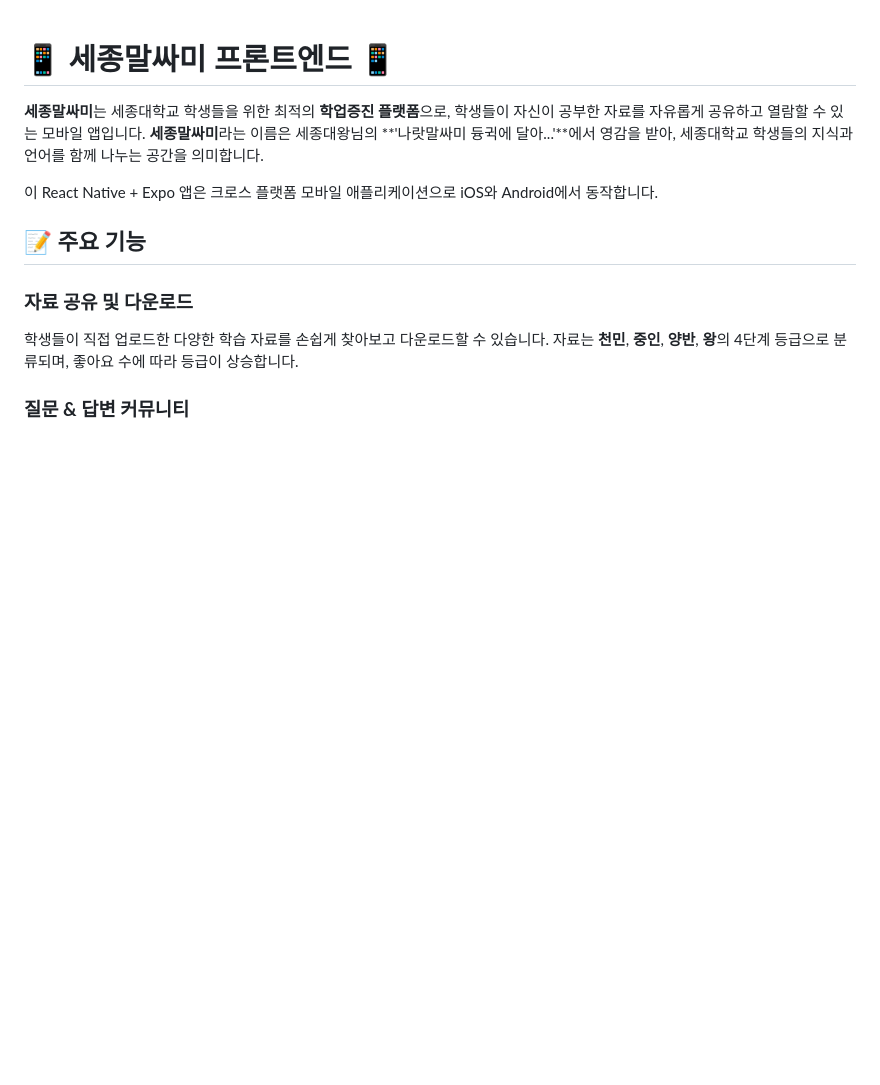
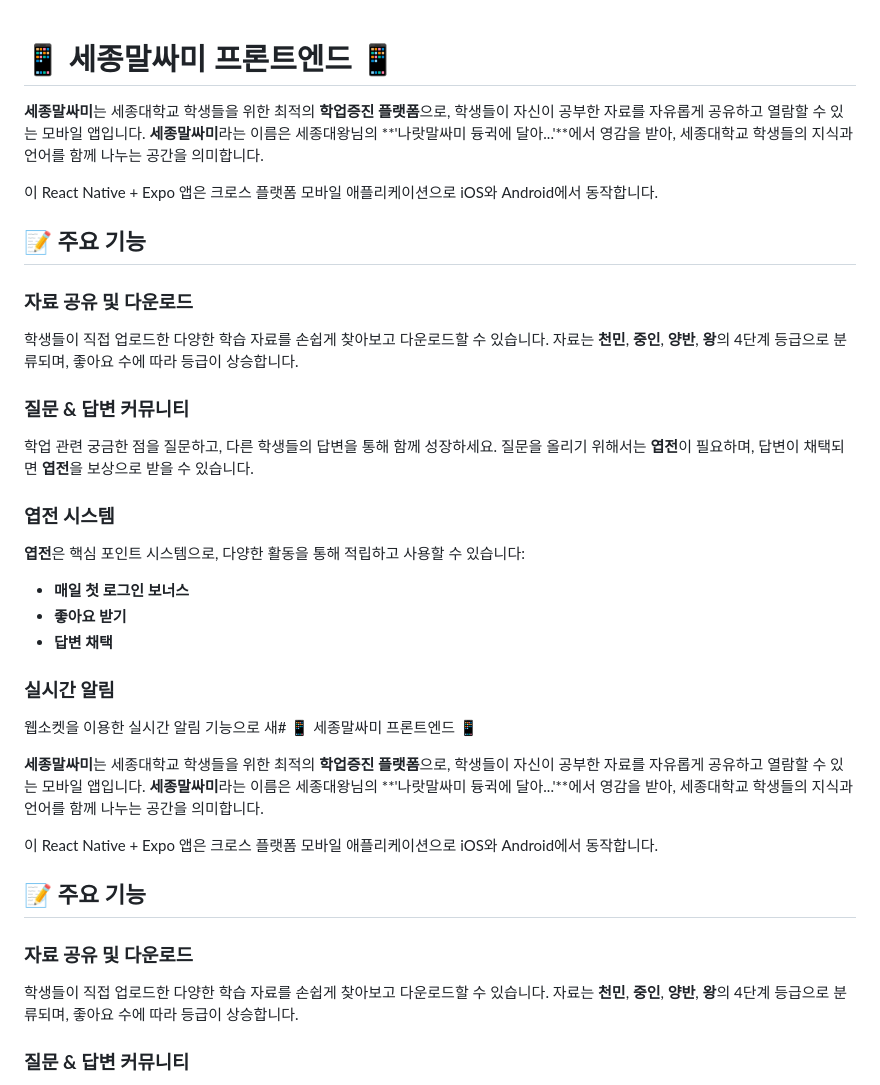
Before and after one commit to Sejong-Balsamic/Malsami-FE-Expo, a Markdown page: README.md, the part around one of its changes. Rendered like a GitHub page; blank space fills up the shorter version.

```diff
--- a/README.md
+++ b/README.md
@@ -1,4 +1,30 @@
 # 📱 세종말싸미 프론트엔드 📱
+
+**세종말싸미**는 세종대학교 학생들을 위한 최적의 **학업증진 플랫폼**으로, 학생들이 자신이 공부한 자료를 자유롭게 공유하고 열람할 수 있는 모바일 앱입니다. **세종말싸미**라는 이름은 세종대왕님의 **'나랏말싸미 듕귁에 달아...'**에서 영감을 받아, 세종대학교 학생들의 지식과 언어를 함께 나누는 공간을 의미합니다.
+
+이 React Native + Expo 앱은 크로스 플랫폼 모바일 애플리케이션으로 iOS와 Android에서 동작합니다.
+
+## 📝 주요 기능
+
+### **자료 공유 및 다운로드**
+
+학생들이 직접 업로드한 다양한 학습 자료를 손쉽게 찾아보고 다운로드할 수 있습니다. 자료는 **천민**, **중인**, **양반**, **왕**의 4단계 등급으로 분류되며, 좋아요 수에 따라 등급이 상승합니다.
+
+### **질문 & 답변 커뮤니티**
+
+학업 관련 궁금한 점을 질문하고, 다른 학생들의 답변을 통해 함께 성장하세요. 질문을 올리기 위해서는 **엽전**이 필요하며, 답변이 채택되면 **엽전**을 보상으로 받을 수 있습니다.
+
+### **엽전 시스템**
+
+**엽전**은 핵심 포인트 시스템으로, 다양한 활동을 통해 적립하고 사용할 수 있습니다:
+
+- **매일 첫 로그인 보너스**
+- **좋아요 받기**
+- **답변 채택**
+
+### **실시간 알림**
+
+웹소켓을 이용한 실시간 알림 기능으로 새# 📱 세종말싸미 프론트엔드 📱
 
 **세종말싸미**는 세종대학교 학생들을 위한 최적의 **학업증진 플랫폼**으로, 학생들이 자신이 공부한 자료를 자유롭게 공유하고 열람할 수 있는 모바일 앱입니다. **세종말싸미**라는 이름은 세종대왕님의 **'나랏말싸미 듕귁에 달아...'**에서 영감을 받아, 세종대학교 학생들의 지식과 언어를 함께 나누는 공간을 의미합니다.
 
```
Also changed, not shown: other parts of README.md (+74 -2 lines).
